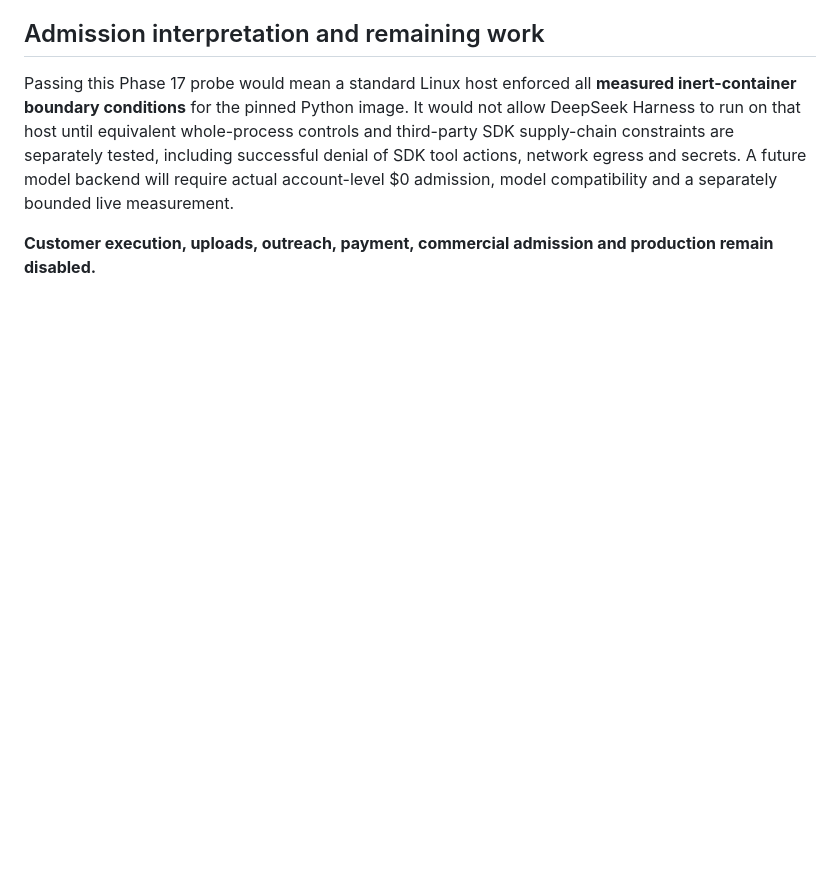
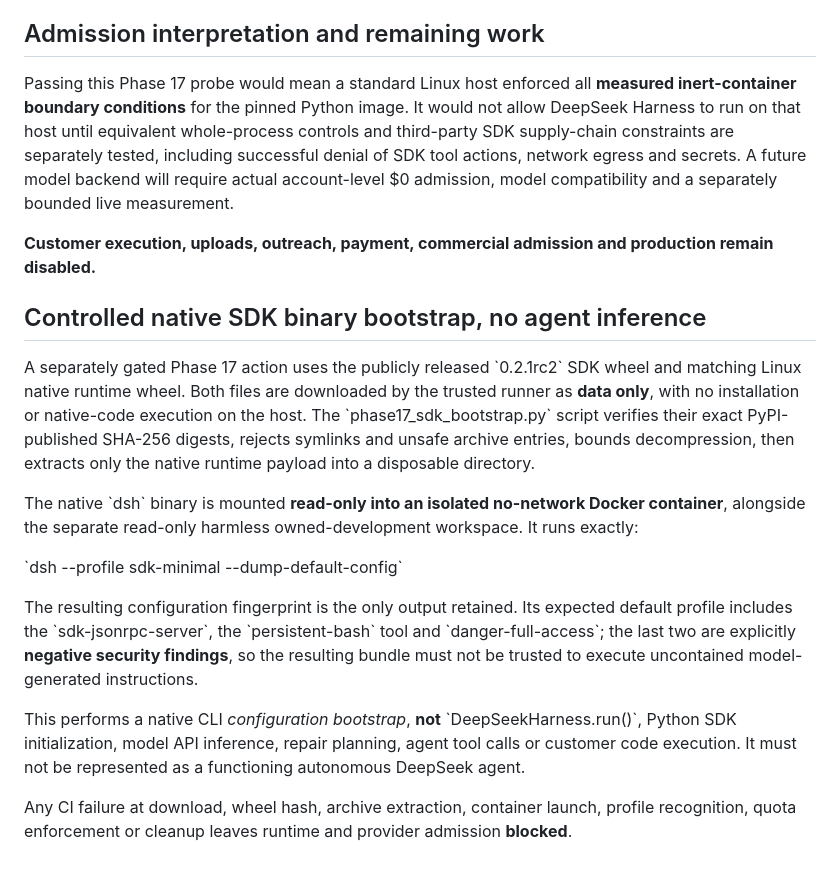
Before and after one commit to Ledgercorp/BountyForge, a Markdown page: docs/PHASE17_ISOLATION_ADMISSION.md, the part around the change. Rendered like a GitHub page; blank space fills up the shorter version.

Commit message:
docs(phase17): specify pinned native SDK bootstrap and no-model trust boundary

```diff
--- a/docs/PHASE17_ISOLATION_ADMISSION.md
+++ b/docs/PHASE17_ISOLATION_ADMISSION.md
@@ -117,3 +117,35 @@ $0 admission, model compatibility and a separately bounded live measurement.
 
 **Customer execution, uploads, outreach, payment, commercial admission and
 production remain disabled.**
+
+
+## Controlled native SDK binary bootstrap, no agent inference
+
+A separately gated Phase 17 action uses the publicly released
+\`0.2.1rc2\` SDK wheel and matching Linux native runtime wheel. Both files are
+downloaded by the trusted runner as **data only**, with no installation
+or native-code execution on the host. The \`phase17_sdk_bootstrap.py\`
+script verifies their exact PyPI-published SHA-256 digests, rejects symlinks
+and unsafe archive entries, bounds decompression, then extracts only the
+native runtime payload into a disposable directory.
+
+The native \`dsh\` binary is mounted **read-only into an isolated
+no-network Docker container**, alongside the separate read-only
+harmless owned-development workspace. It runs exactly:
+
+\`dsh --profile sdk-minimal --dump-default-config\`
+
+The resulting configuration fingerprint is the only output retained. Its
+expected default profile includes the \`sdk-jsonrpc-server\`, the
+\`persistent-bash\` tool and \`danger-full-access\`; the last two are explicitly
+**negative security findings**, so the resulting bundle must not be trusted to
+execute uncontained model-generated instructions.
+
+This performs a native CLI *configuration bootstrap*, **not**
+\`DeepSeekHarness.run()\`, Python SDK initialization, model API inference,
+repair planning, agent tool calls or customer code execution. It must not
+be represented as a functioning autonomous DeepSeek agent.
+
+Any CI failure at download, wheel hash, archive extraction, container
+launch, profile recognition, quota enforcement or cleanup leaves runtime
+and provider admission **blocked**.
```
